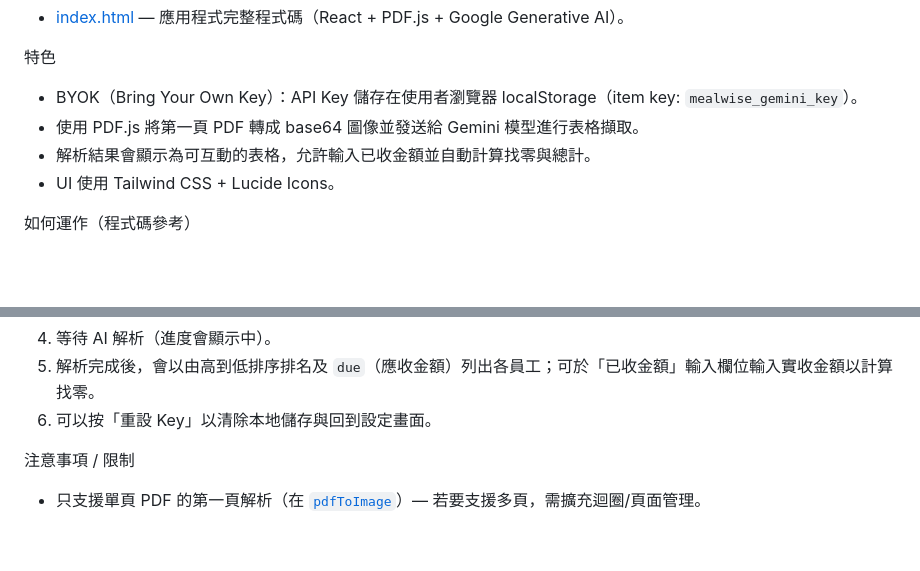
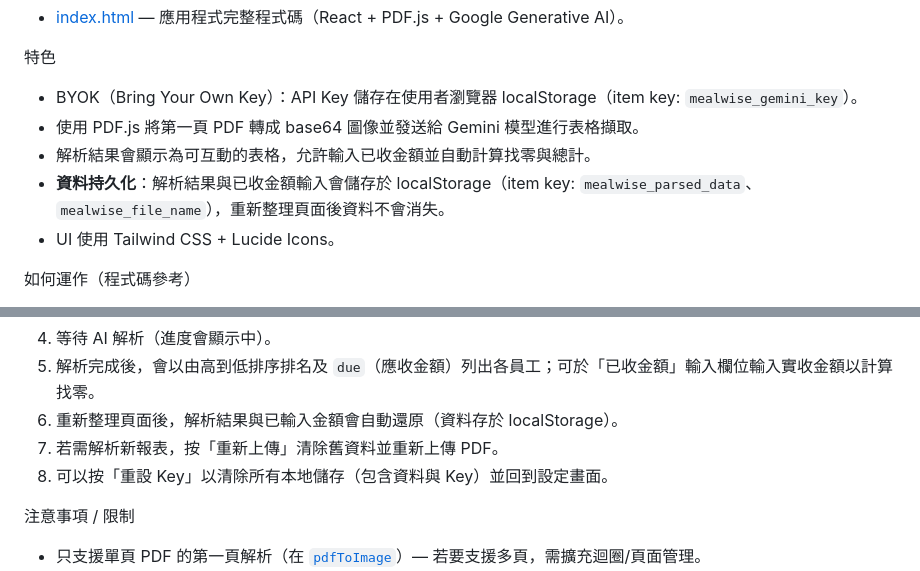
Before and after one commit to kennyyytu0328/Meals_Expenses_Calc, a Markdown page: README.md, 2 parts joined by grey strips. Rendered like a GitHub page; blank space fills up the shorter version.

Commit message:
docs: update README to reflect localStorage data persistence feature

```diff
--- a/README.md
+++ b/README.md
@@ -10,6 +10,7 @@
 - BYOK（Bring Your Own Key）：API Key 儲存在使用者瀏覽器 localStorage（item key: `mealwise_gemini_key`）。
 - 使用 PDF.js 將第一頁 PDF 轉成 base64 圖像並發送給 Gemini 模型進行表格擷取。
 - 解析結果會顯示為可互動的表格，允許輸入已收金額並自動計算找零與總計。
+- **資料持久化**：解析結果與已收金額輸入會儲存於 localStorage（item key: `mealwise_parsed_data`、`mealwise_file_name`），重新整理頁面後資料不會消失。
 - UI 使用 Tailwind CSS + Lucide Icons。
 
 如何運作（程式碼參考）
@@ -42,7 +43,9 @@
 3. 上傳 PDF（單頁報表）至側邊上傳區塊（僅接受 `.pdf`）。
 4. 等待 AI 解析（進度會顯示中）。
 5. 解析完成後，會以由高到低排序排名及 `due`（應收金額）列出各員工；可於「已收金額」輸入欄位輸入實收金額以計算找零。
-6. 可以按「重設 Key」以清除本地儲存與回到設定畫面。
+6. 重新整理頁面後，解析結果與已輸入金額會自動還原（資料存於 localStorage）。
+7. 若需解析新報表，按「重新上傳」清除舊資料並重新上傳 PDF。
+8. 可以按「重設 Key」以清除所有本地儲存（包含資料與 Key）並回到設定畫面。
 
 注意事項 / 限制
 - 只支援單頁 PDF 的第一頁解析（在 [`pdfToImage`](index.html)）— 若要支援多頁，需擴充迴圈/頁面管理。
```
